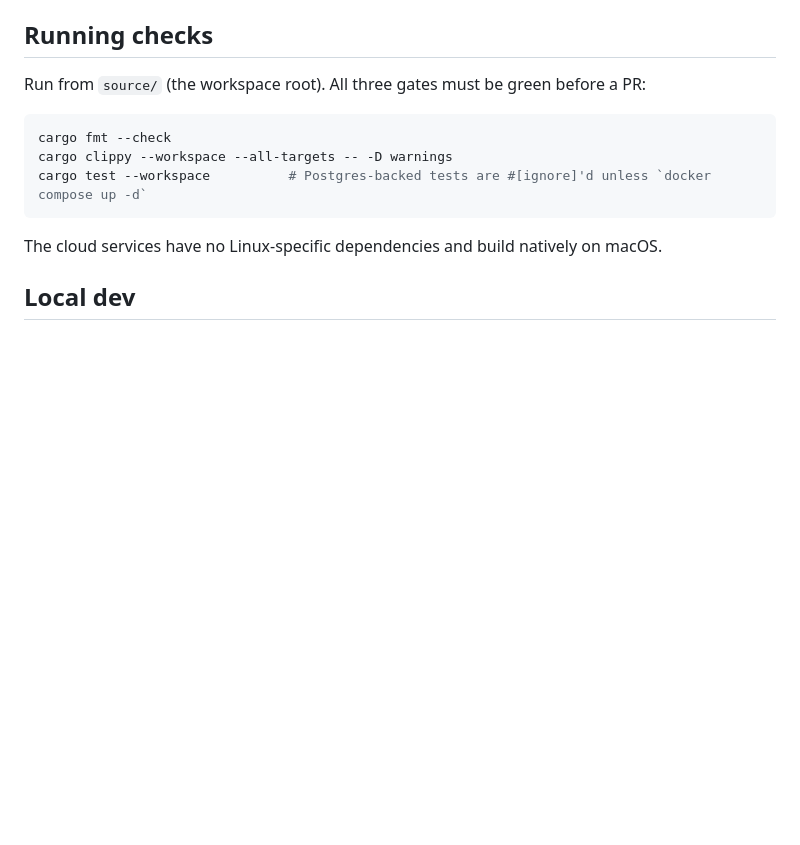
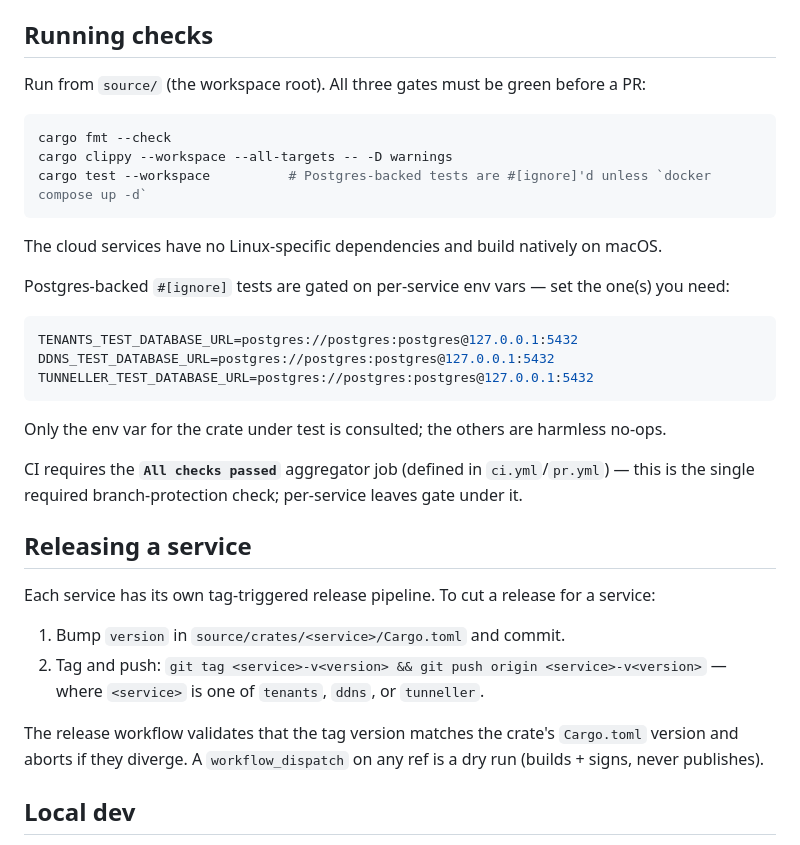
Before and after one commit to wardnet/wardnet-cloud, a Markdown page: source/AGENTS.md, the part around the change. GitHub-like rendering; blank space fills up the shorter version.

Commit message:
docs(agents): document per-service test DB env vars, CI aggregator, and release tags
Capture the durable WS-I conventions a future agent needs: the per-service
*_TEST_DATABASE_URL gating for #[ignore]'d Postgres tests, the 'All checks
passed' aggregator as the single required branch-protection check, and the
<service>-v<version> release-tag convention (validated against the crate
Cargo.toml version).

````diff
--- a/source/AGENTS.md
+++ b/source/AGENTS.md
@@ -289,6 +289,28 @@ cargo test --workspace          # Postgres-backed tests are #[ignore]'d unless `
 
 The cloud services have no Linux-specific dependencies and build natively on macOS.
 
+Postgres-backed `#[ignore]` tests are gated on per-service env vars — set the one(s) you need:
+
+```sh
+TENANTS_TEST_DATABASE_URL=postgres://postgres:postgres@127.0.0.1:5432
+DDNS_TEST_DATABASE_URL=postgres://postgres:postgres@127.0.0.1:5432
+TUNNELLER_TEST_DATABASE_URL=postgres://postgres:postgres@127.0.0.1:5432
+```
+
+Only the env var for the crate under test is consulted; the others are harmless no-ops.
+
+CI requires the **`All checks passed`** aggregator job (defined in `ci.yml`/`pr.yml`) — this is the single required branch-protection check; per-service leaves gate under it.
+
+## Releasing a service
+
+Each service has its own tag-triggered release pipeline. To cut a release for a service:
+
+1. Bump `version` in `source/crates/<service>/Cargo.toml` and commit.
+2. Tag and push: `git tag <service>-v<version> && git push origin <service>-v<version>`
+   — where `<service>` is one of `tenants`, `ddns`, or `tunneller`.
+
+The release workflow validates that the tag version matches the crate's `Cargo.toml` version and aborts if they diverge. A `workflow_dispatch` on any ref is a dry run (builds + signs, never publishes).
+
 ## Local dev
 
 Point `DATABASE_URL` at a local/Neon dev Postgres and set the Cloudflare values (and the other secrets)
````
